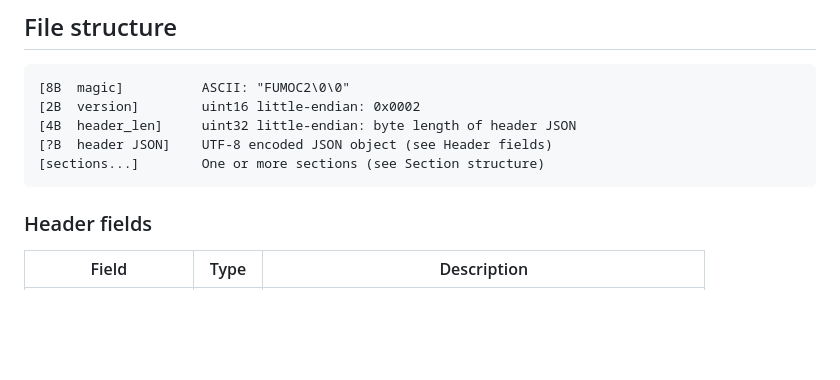
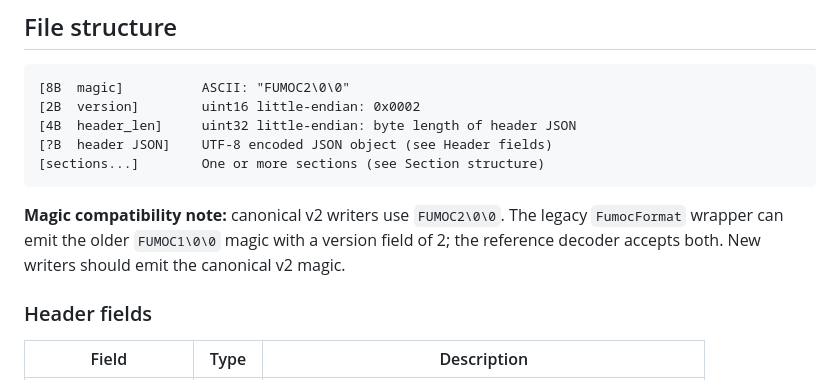
Before and after one commit to MalvinMakhuthe13/fumoca_deply, a Markdown page: FUMOC_V2_SPEC.md, the part around the change. GitHub-like rendering; blank space fills up the shorter version.

Commit message:
Document canonical and legacy FUMOC magic compatibility

````diff
--- a/FUMOC_V2_SPEC.md
+++ b/FUMOC_V2_SPEC.md
@@ -33,6 +33,8 @@ A single .fumoc file contains:
 [?B  header JSON]    UTF-8 encoded JSON object (see Header fields)
 [sections...]        One or more sections (see Section structure)
 ```
+
+**Magic compatibility note:** canonical v2 writers use `FUMOC2\0\0`. The legacy `FumocFormat` wrapper can emit the older `FUMOC1\0\0` magic with a version field of 2; the reference decoder accepts both. New writers should emit the canonical v2 magic.
 
 ### Header fields
 
````
